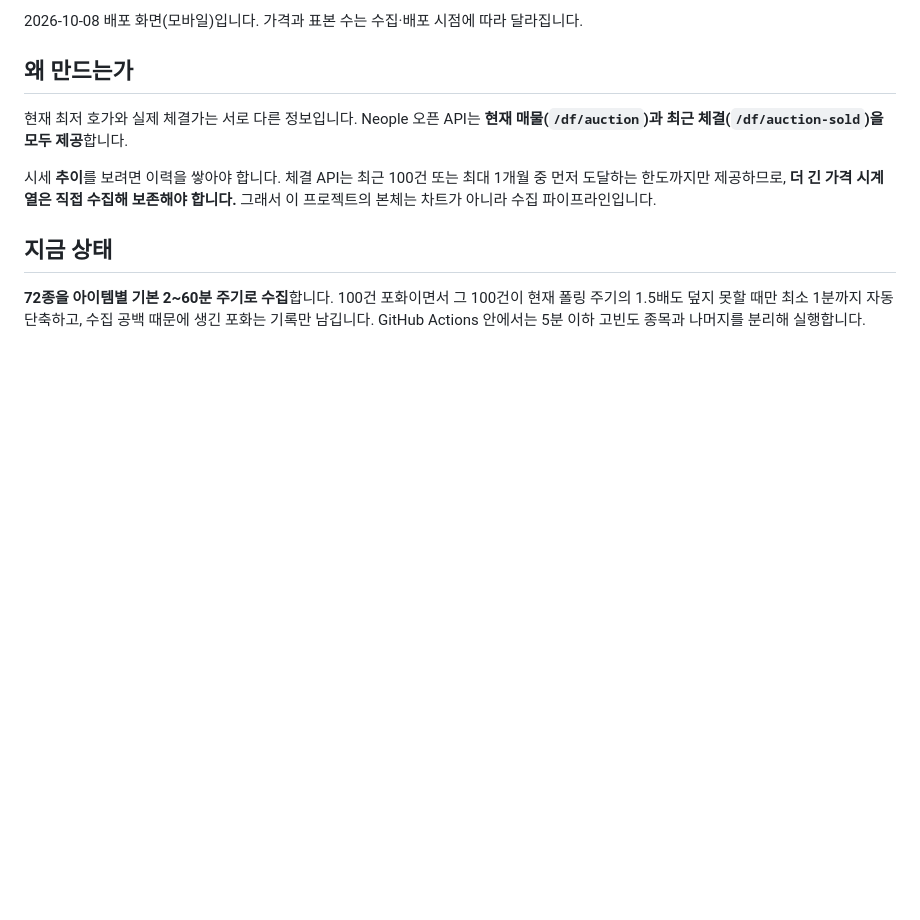
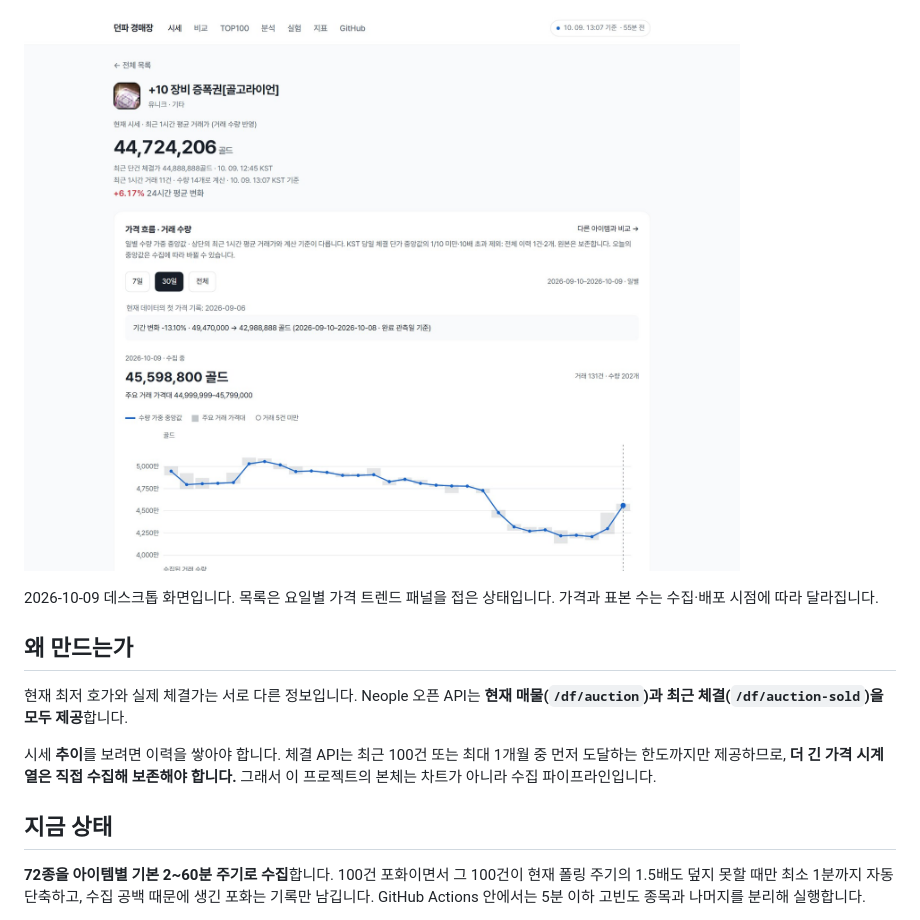
Before and after one commit to kimtaehoon1107-gif/dnf-price-tracker, a Markdown page: README.md, the part around one of its changes. GitHub-like rendering; pictures changed too: docs/detail.jpg (added); blank space fills up the shorter version.

```diff
--- a/README.md
+++ b/README.md
@@ -23,5 +18,7 @@
 
-2026-10-08 배포 화면(모바일)입니다. 가격과 표본 수는 수집·배포 시점에 따라 달라집니다.
+![+10 장비 증폭권의 1시간 평균 거래가, 최근 체결가, 일별 가격 차트와 주요 거래 가격대를 보여주는 상세 화면](docs/detail.jpg)
+
+2026-10-09 데스크톱 화면입니다. 목록은 요일별 가격 트렌드 패널을 접은 상태입니다. 가격과 표본 수는 수집·배포 시점에 따라 달라집니다.
 
 ## 왜 만드는가
 
```
Also changed, not shown: other parts of README.md (+1 -6 lines), docs/list.jpg (added), docs/screenshot-mobile-detail.jpg (deleted), docs/screenshot-mobile-list.jpg (deleted).
